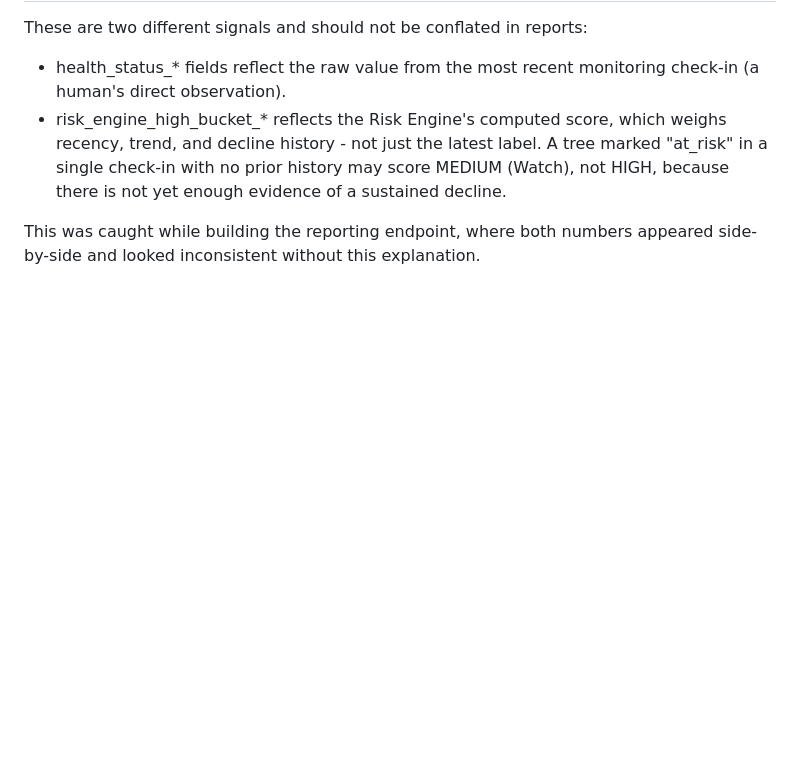
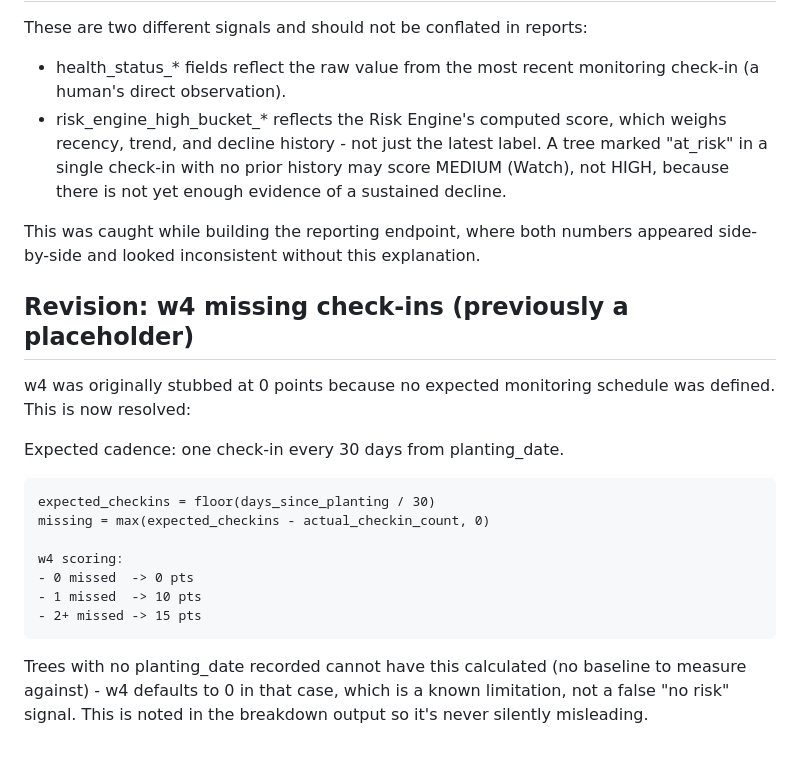
Before and after one commit to Samvee254/treepassport-tech-enhancement, a Markdown page: docs/06-risk-engine.md, the part around the change. GitHub-like rendering; blank space fills up the shorter version.

Commit message:
Document w4 missing-check-ins design (30-day expected cadence)

```diff
--- a/docs/06-risk-engine.md
+++ b/docs/06-risk-engine.md
@@ -95,3 +95,23 @@ These are two different signals and should not be conflated in reports:
 This was caught while building the reporting endpoint, where both
 numbers appeared side-by-side and looked inconsistent without this
 explanation.
+
+## Revision: w4 missing check-ins (previously a placeholder)
+
+w4 was originally stubbed at 0 points because no expected monitoring
+schedule was defined. This is now resolved:
+
+Expected cadence: one check-in every 30 days from planting_date.
+
+    expected_checkins = floor(days_since_planting / 30)
+    missing = max(expected_checkins - actual_checkin_count, 0)
+
+    w4 scoring:
+    - 0 missed  -> 0 pts
+    - 1 missed  -> 10 pts
+    - 2+ missed -> 15 pts
+
+Trees with no planting_date recorded cannot have this calculated
+(no baseline to measure against) - w4 defaults to 0 in that case,
+which is a known limitation, not a false "no risk" signal. This is
+noted in the breakdown output so it's never silently misleading.
```
